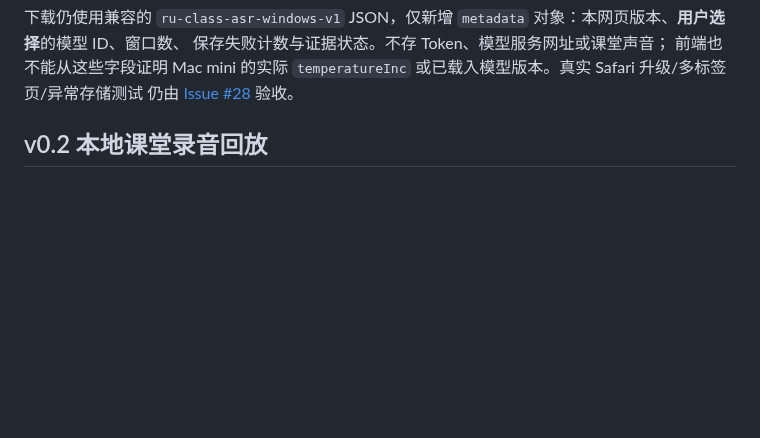
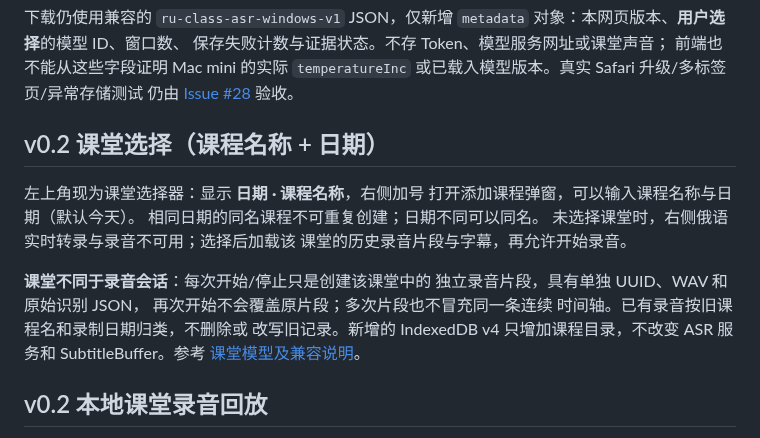
Before and after one commit to Ran-ying/ru-class, a Markdown page: README.md, the part around the change. GitHub-like rendering; blank space fills up the shorter version.

Commit message:
docs(v0.2): define logical classroom key and independent recording sessions

```diff
--- a/README.md
+++ b/README.md
@@ -40,6 +40,22 @@
 或已载入模型版本。真实 Safari 升级/多标签页/异常存储测试
 仍由 [Issue #28](https://github.com/Ran-ying/ru-class/issues/28)
 验收。
+
+## v0.2 课堂选择（课程名称 + 日期）
+
+左上角现为课堂选择器：显示 **日期 · 课程名称**，右侧加号
+打开添加课程弹窗，可以输入课程名称与日期（默认今天）。
+相同日期的同名课程不可重复创建；日期不同可以同名。
+未选择课堂时，右侧俄语实时转录与录音不可用；选择后加载该
+课堂的历史录音片段与字幕，再允许开始录音。
+
+**课堂不同于录音会话**：每次开始/停止只是创建该课堂中的
+独立录音片段，具有单独 UUID、WAV 和原始识别 JSON，
+再次开始不会覆盖原片段；多次片段也不冒充同一条连续
+时间轴。已有录音按旧课程名和录制日期归类，不删除或
+改写旧记录。新增的 IndexedDB v4 只增加课程目录，不改变
+ASR 服务和 SubtitleBuffer。参考
+[课堂模型及兼容说明](docs/v02-dated-classroom-identity.md)。
 
 ## v0.2 本地课堂录音回放
 
```
